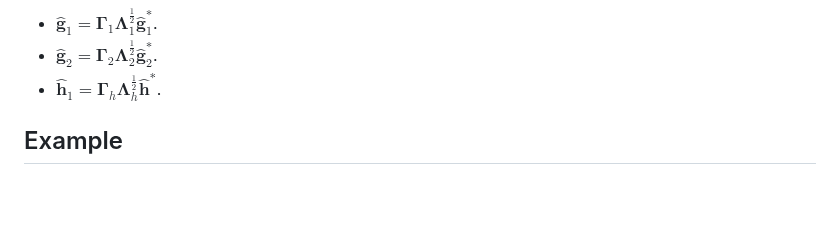
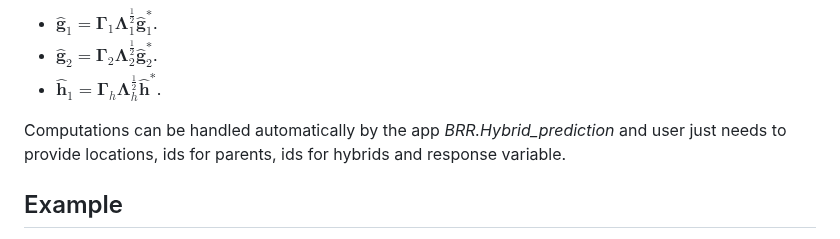
Before and after one commit to gdlc/BGLR-R, a Markdown page: apps/Hybrid_prediction/README.md, the part around the change. Drawn GitHub-style; blank space fills up the shorter version.

```diff
--- a/apps/Hybrid_prediction/README.md
+++ b/apps/Hybrid_prediction/README.md
@@ -44,6 +44,9 @@ The last model can be fitted in BGLR easily using ``Bayesian Ridge Regression''
 - $\hat{\boldsymbol g}_1 = \boldsymbol \Gamma_1 \boldsymbol \Lambda_1^{\frac{1}{2}} \hat{\boldsymbol g}_1^\ast$.
 - $\hat{\boldsymbol g}_2 = \boldsymbol \Gamma_2 \boldsymbol \Lambda_2^{\frac{1}{2}} \hat{\boldsymbol g}_2^\ast$.
 - $\hat{\boldsymbol h}_1 = \boldsymbol \Gamma_h \boldsymbol \Lambda_h^{\frac{1}{2}} \hat{\boldsymbol h}^\ast$.
+
+Computations can be handled automatically by the app <em>BRR.Hybrid_prediction</em> and user just needs to provide
+locations, ids for parents, ids for hybrids and response variable.
 
 ## Example
 
```
